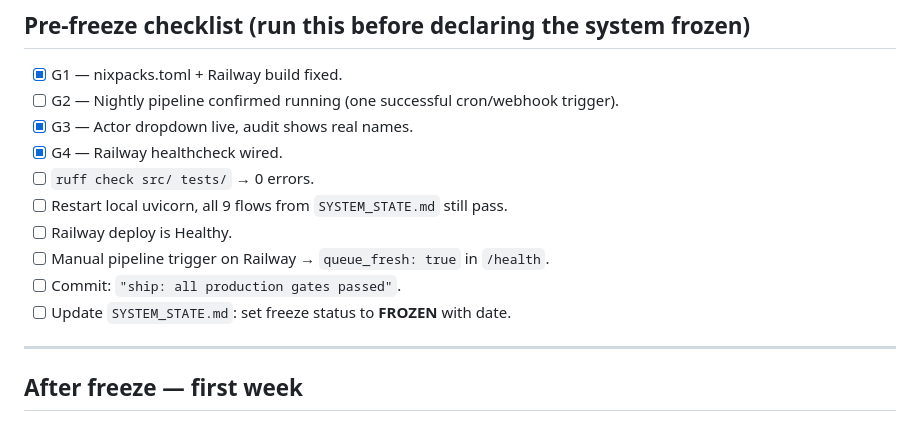
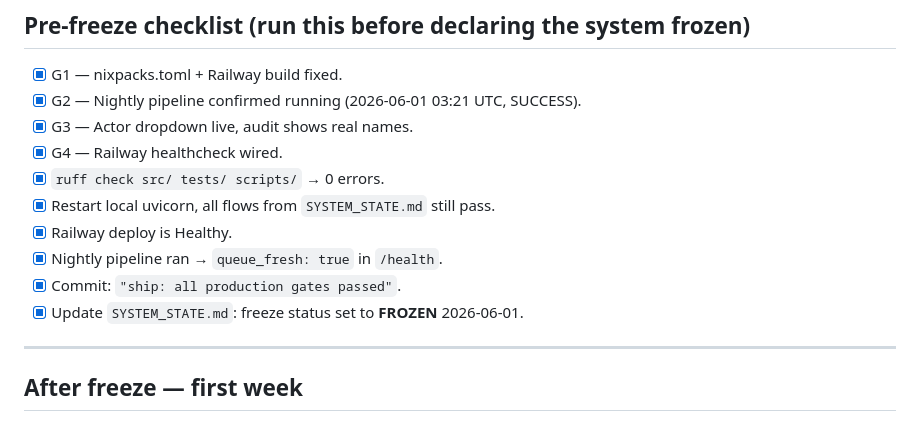
Before and after one commit to ismaelloveexcel/arie-onboarding-intelligence, a Markdown page: PLAN.md, the part around the change. Rendered like a GitHub page.

```diff
--- a/PLAN.md
+++ b/PLAN.md
@@ -73,15 +73,15 @@ Required env var: `ACTOR_NAMES` — comma-separated names (e.g. `Isuda,Partner`)
 ## Pre-freeze checklist (run this before declaring the system frozen)
 
 - [x] G1 — nixpacks.toml + Railway build fixed.
-- [ ] G2 — Nightly pipeline confirmed running (one successful cron/webhook trigger).
+- [x] G2 — Nightly pipeline confirmed running (2026-06-01 03:21 UTC, SUCCESS).
 - [x] G3 — Actor dropdown live, audit shows real names.
 - [x] G4 — Railway healthcheck wired.
-- [ ] `ruff check src/ tests/` → 0 errors.
-- [ ] Restart local uvicorn, all 9 flows from `SYSTEM_STATE.md` still pass.
-- [ ] Railway deploy is Healthy.
-- [ ] Manual pipeline trigger on Railway → `queue_fresh: true` in `/health`.
-- [ ] Commit: `"ship: all production gates passed"`.
-- [ ] Update `SYSTEM_STATE.md`: set freeze status to **FROZEN** with date.
+- [x] `ruff check src/ tests/ scripts/` → 0 errors.
+- [x] Restart local uvicorn, all flows from `SYSTEM_STATE.md` still pass.
+- [x] Railway deploy is Healthy.
+- [x] Nightly pipeline ran → `queue_fresh: true` in `/health`.
+- [x] Commit: `"ship: all production gates passed"`.
+- [x] Update `SYSTEM_STATE.md`: freeze status set to **FROZEN** 2026-06-01.
 
 ---
 
```
Also changed, not shown: SYSTEM_STATE.md (+18 -17 lines).
